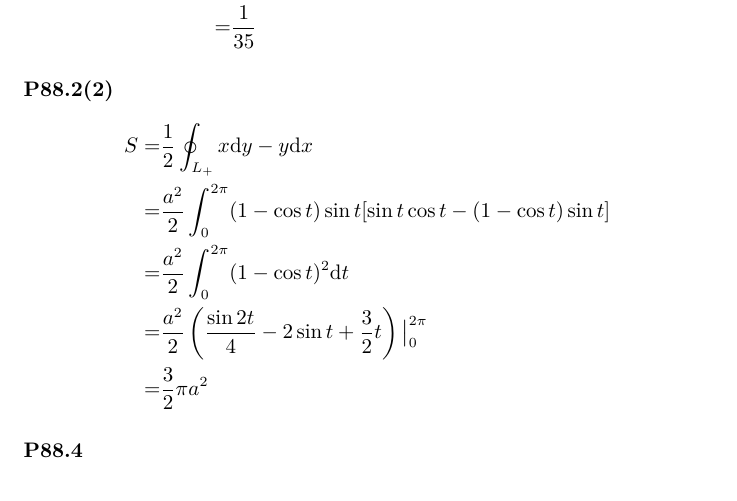
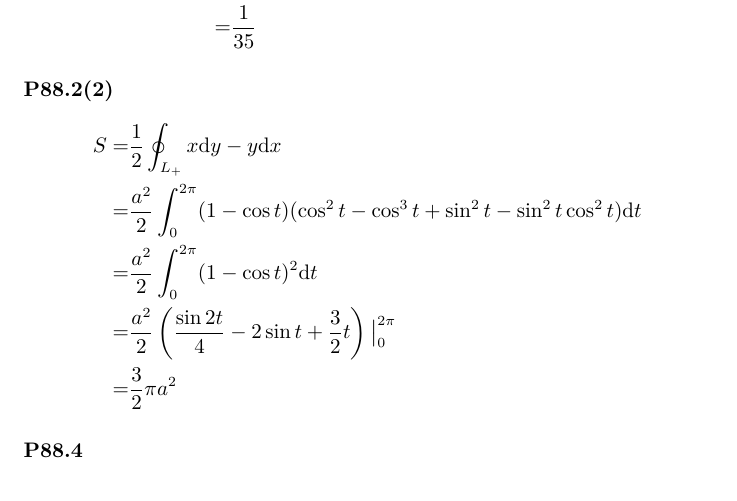
Before and after one commit to PumpkinJimmy/math2, a LaTeX document (5-22.tex): part of page 7 of 8, cut so that both start at the same text. Compiled offline with XeLaTeX.

Commit message:
fix week3 problem

```diff
--- a/5-22.tex
+++ b/5-22.tex
@@ -203,7 +203,7 @@
 \paragraph*{P88.2(2)}
 \begin{align*}
     S =& \frac{1}{2} \oint_{L_+} x \mathrm{d}y -y \mathrm{d}x \\
-    =& \frac{a^2}{2} \int_{0}^{2\pi} (1-\cos t) \sin t [\sin t \cos t -(1-\cos t)\sin t] \\
+    =& \frac{a^2}{2} \int_{0}^{2\pi} (1-\cos t) (\cos^2t-\cos^3t+\sin^2t-\sin^2t\cos^2 t) \mathrm{d}t\\
     =& \frac{a^2}{2} \int_{0}^{2\pi} (1-\cos t) ^ 2 \mathrm{d}t \\
     =& \frac{a^2}{2}\left(\frac{\sin 2t}{4} - 2 \sin t + \frac{3}{2} t \right) \big|_{0}^{2\pi}\\
     =& \frac{3}{2} \pi a^2
```
Also changed, not shown: 5-22.pdf.
